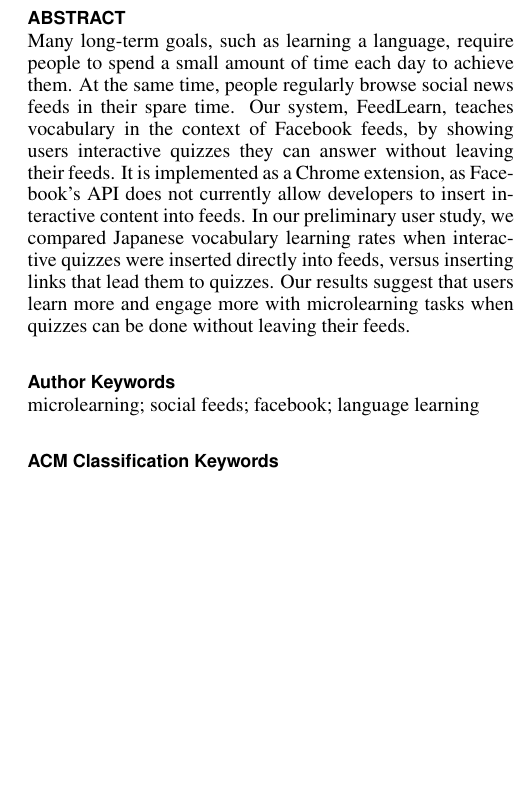
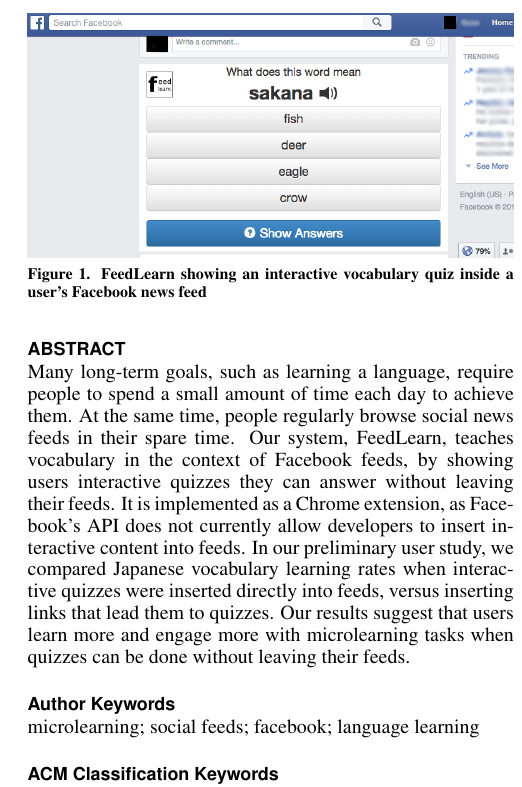
Before and after one commit to gkovacs/edvertisements-microlearning-paper, a LaTeX document (feedlearn.tex): part of one column of page 1 of 4, cut at the place of the change, the shorter picture padded with empty space. Compiled offline with pdfLaTeX.

Commit message:
rearranged figures and references

```diff
--- a/feedlearn.tex
+++ b/feedlearn.tex
@@ -102,6 +102,12 @@
 %\end{figure}
 %\end{textblock}
 
+\begin{figure}
+\includegraphics[width=\columnwidth]{feedlearn-screenshot.png}
+\caption{FeedLearn showing an interactive vocabulary quiz inside a user's Facebook news feed}
+\label{fig:feedlearn}
+\end{figure}
+
 \begin{abstract}
 Many long-term goals, such as learning a language, require people to spend a small amount of time each day to achieve them. At the same time, people regularly browse social news feeds in their spare time. Our system, FeedLearn, teaches vocabulary in the context of Facebook feeds, by showing users interactive quizzes they can answer without leaving their feeds. It is implemented as a Chrome extension, as Facebook's API does not currently allow developers to insert interactive content into feeds. In our preliminary user study, we compared Japanese vocabulary learning rates when interactive quizzes were inserted directly into feeds, versus inserting links that lead them to quizzes. Our results suggest that users learn more and engage more with microlearning tasks when quizzes can be done without leaving their feeds.
 % In our preliminary user study, we find that over the course of a week, we are able to teach students an average of 13 new vocabulary words by injecting microlearning tasks into their Facebook feeds. This is more than the 4 vocabulary words learned if we insert links leading them to visit an external site to study, as is done by current Facebook apps.
```
Also changed, not shown: feedlearn.pdf, feedlearn.tex (18 more changed lines).
